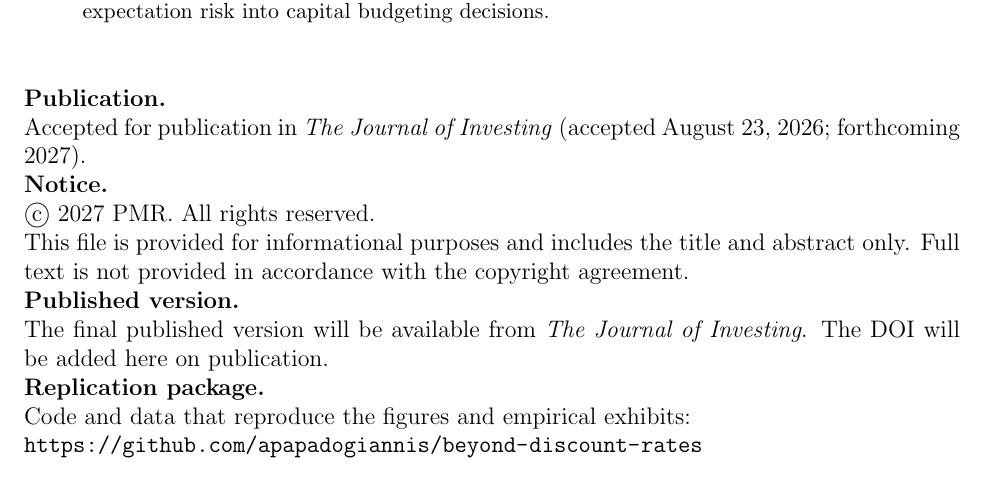
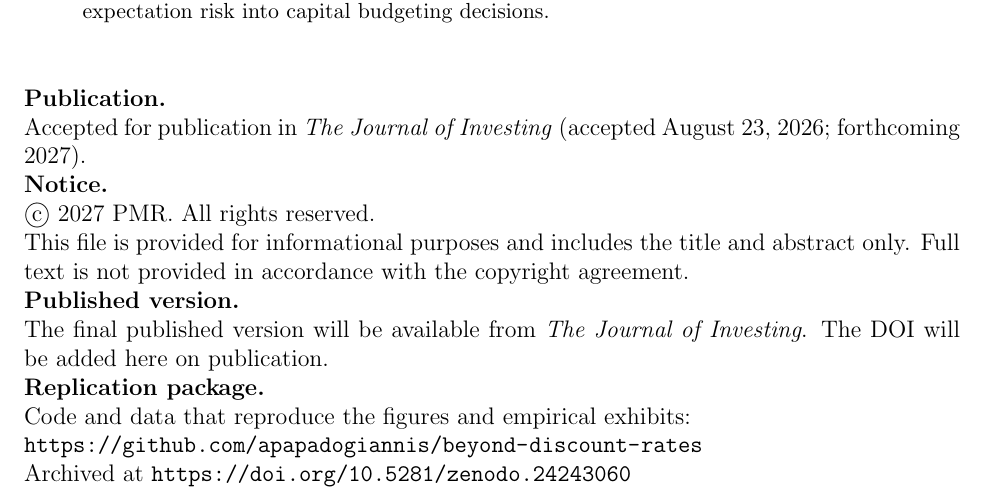
Before and after one commit to apapadogiannis/beyond-discount-rates, a LaTeX paper (paper/abstract.tex): part of the page, cut so that both start at the same text. Compiled offline with pdfLaTeX.

Commit message:
Abstract sheet: add Zenodo DOI

```diff
--- a/paper/abstract.tex
+++ b/paper/abstract.tex
@@ -25,5 +25,6 @@ The final published version will be available from \textit{The Journal of Invest
 
 \noindent\textbf{Replication package.}\\
 Code and data that reproduce the figures and empirical exhibits:\\
-\url{https://github.com/apapadogiannis/beyond-discount-rates}
+\url{https://github.com/apapadogiannis/beyond-discount-rates}\\
+Archived at \url{https://doi.org/10.5281/zenodo.24243060}
 \end{document}
```
Also changed, not shown: paper/abstract.pdf.
